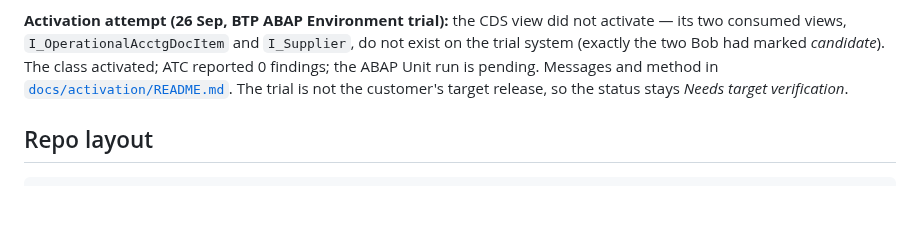
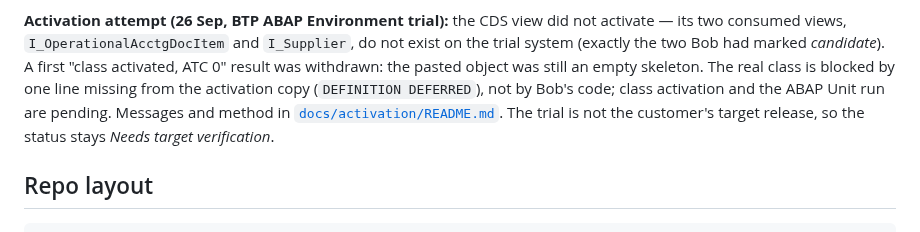
Before and after one commit to kosesena/clean-core-copilot, a Markdown page: README.md, the part around the change. GitHub-like rendering; blank space fills up the shorter version.

Commit message:
README: withdraw the empty-skeleton class result

```diff
--- a/README.md
+++ b/README.md
@@ -168,8 +168,10 @@ fixed the first two by reading; the legacy bug is left as is.
 **Activation attempt (26 Sep, BTP ABAP Environment trial):** the CDS view
 did not activate — its two consumed views, `I_OperationalAcctgDocItem` and
 `I_Supplier`, do not exist on the trial system (exactly the two Bob had
-marked *candidate*). The class activated; ATC reported 0 findings; the ABAP
-Unit run is pending. Messages and method in
+marked *candidate*). A first "class activated, ATC 0" result was withdrawn:
+the pasted object was still an empty skeleton. The real class is blocked by
+one line missing from the activation copy (`DEFINITION DEFERRED`), not by
+Bob's code; class activation and the ABAP Unit run are pending. Messages and method in
 [`docs/activation/README.md`](docs/activation/README.md). The trial is not
 the customer's target release, so the status stays *Needs target
 verification*.
```
